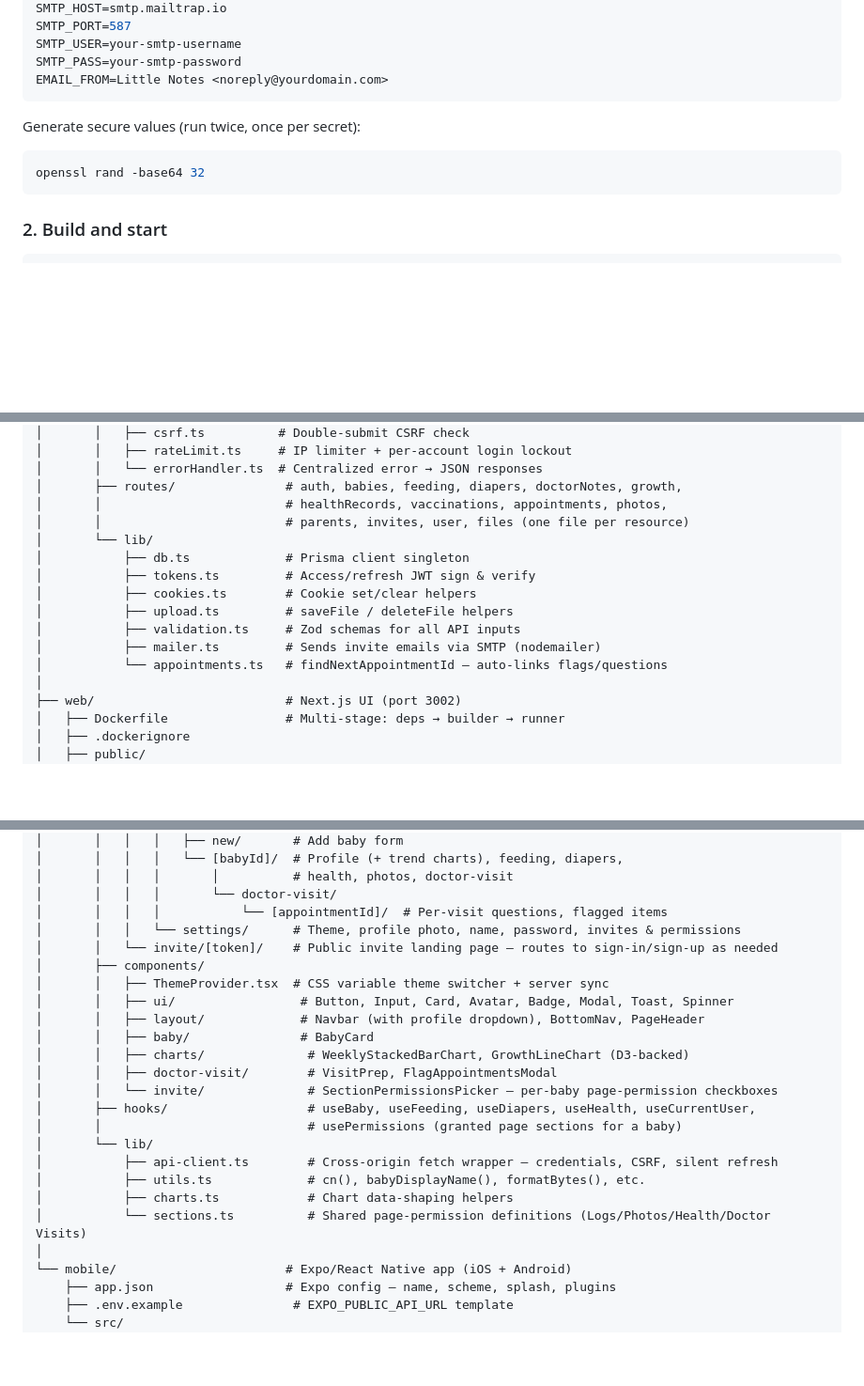
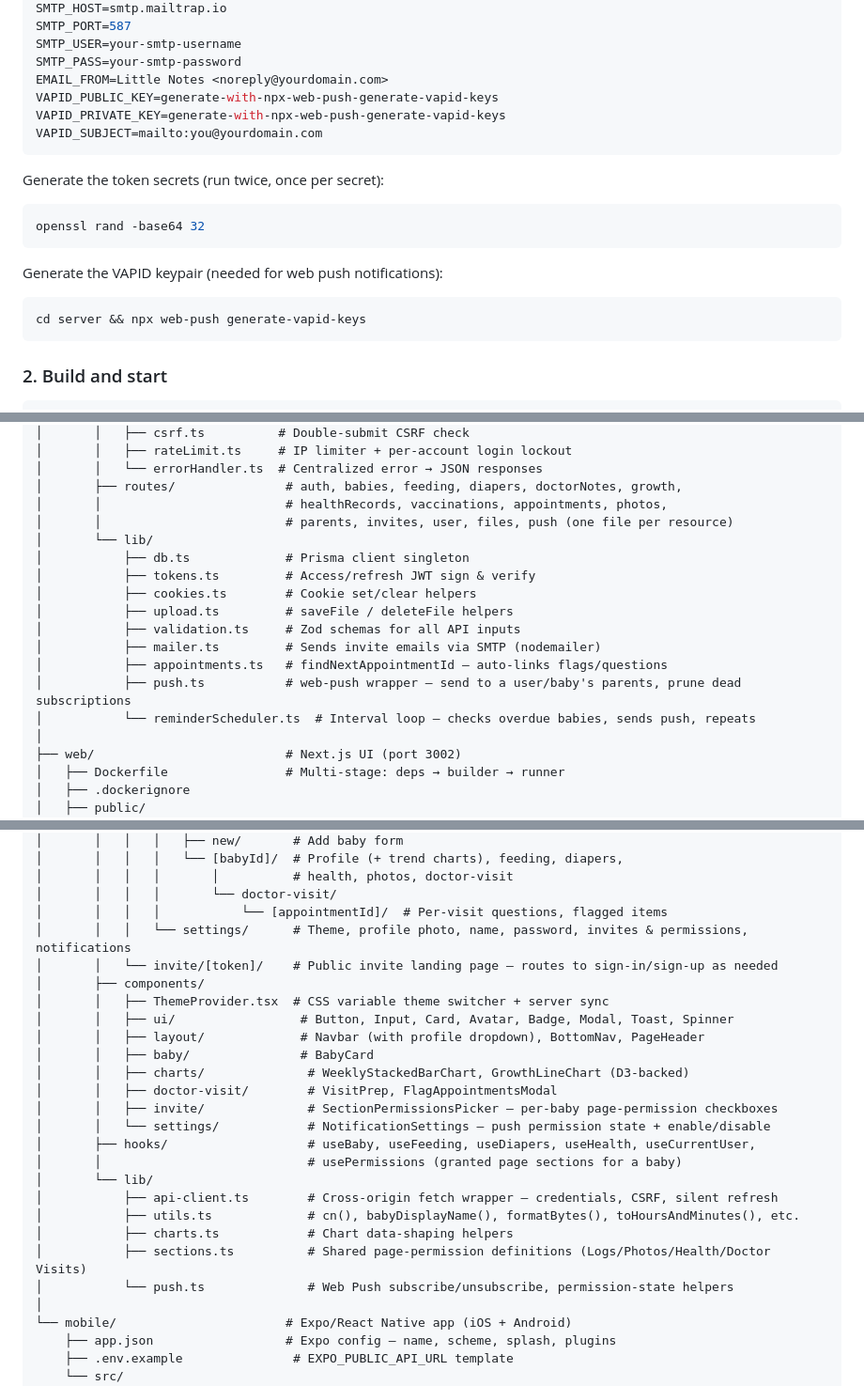
Before and after one commit to chkrish9/baby-tracker, a Markdown page: README.md, 3 parts joined by grey strips. Shown at 94% size. Drawn GitHub-style; blank space fills up the shorter version.

````diff
--- a/README.md
+++ b/README.md
@@ -193,12 +202,21 @@ SMTP_PORT=587
 SMTP_USER=your-smtp-username
 SMTP_PASS=your-smtp-password
 EMAIL_FROM=Little Notes <noreply@yourdomain.com>
+VAPID_PUBLIC_KEY=generate-with-npx-web-push-generate-vapid-keys
+VAPID_PRIVATE_KEY=generate-with-npx-web-push-generate-vapid-keys
+VAPID_SUBJECT=mailto:you@yourdomain.com
 ```
 
-Generate secure values (run twice, once per secret):
+Generate the token secrets (run twice, once per secret):
 
 ```bash
 openssl rand -base64 32
+```
+
+Generate the VAPID keypair (needed for web push notifications):
+
+```bash
+cd server && npx web-push generate-vapid-keys
 ```
 
 ### 2. Build and start
@@ -400,7 +424,7 @@ baby-tracker/
 │       │   └── errorHandler.ts  # Centralized error → JSON responses
 │       ├── routes/               # auth, babies, feeding, diapers, doctorNotes, growth,
 │       │                         # healthRecords, vaccinations, appointments, photos,
-│       │                         # parents, invites, user, files (one file per resource)
+│       │                         # parents, invites, user, files, push (one file per resource)
 │       └── lib/
 │           ├── db.ts             # Prisma client singleton
 │           ├── tokens.ts         # Access/refresh JWT sign & verify
@@ -408,7 +432,9 @@ baby-tracker/
 │           ├── upload.ts         # saveFile / deleteFile helpers
 │           ├── validation.ts     # Zod schemas for all API inputs
 │           ├── mailer.ts         # Sends invite emails via SMTP (nodemailer)
-│           └── appointments.ts   # findNextAppointmentId — auto-links flags/questions
+│           ├── appointments.ts   # findNextAppointmentId — auto-links flags/questions
+│           ├── push.ts           # web-push wrapper — send to a user/baby's parents, prune dead subscriptions
+│           └── reminderScheduler.ts  # Interval loop — checks overdue babies, sends push, repeats
 │
 ├── web/                          # Next.js UI (port 3002)
 │   ├── Dockerfile                # Multi-stage: deps → builder → runner
@@ -433,7 +459,7 @@ baby-tracker/
 │       │   │   │       │          # health, photos, doctor-visit
 │       │   │   │       └── doctor-visit/
 │       │   │   │           └── [appointmentId]/  # Per-visit questions, flagged items
-│       │   │   └── settings/      # Theme, profile photo, name, password, invites & permissions
+│       │   │   └── settings/      # Theme, profile photo, name, password, invites & permissions, notifications
 │       │   └── invite/[token]/    # Public invite landing page — routes to sign-in/sign-up as needed
 │       ├── components/
 │       │   ├── ThemeProvider.tsx  # CSS variable theme switcher + server sync
@@ -442,14 +468,16 @@ baby-tracker/
 │       │   ├── baby/               # BabyCard
 │       │   ├── charts/              # WeeklyStackedBarChart, GrowthLineChart (D3-backed)
 │       │   ├── doctor-visit/        # VisitPrep, FlagAppointmentsModal
-│       │   └── invite/              # SectionPermissionsPicker — per-baby page-permission checkboxes
+│       │   ├── invite/              # SectionPermissionsPicker — per-baby page-permission checkboxes
+│       │   └── settings/            # NotificationSettings — push permission state + enable/disable
 │       ├── hooks/                   # useBaby, useFeeding, useDiapers, useHealth, useCurrentUser,
 │       │                            # usePermissions (granted page sections for a baby)
 │       └── lib/
 │           ├── api-client.ts        # Cross-origin fetch wrapper — credentials, CSRF, silent refresh
-│           ├── utils.ts             # cn(), babyDisplayName(), formatBytes(), etc.
+│           ├── utils.ts             # cn(), babyDisplayName(), formatBytes(), toHoursAndMinutes(), etc.
 │           ├── charts.ts            # Chart data-shaping helpers
-│           └── sections.ts          # Shared page-permission definitions (Logs/Photos/Health/Doctor Visits)
+│           ├── sections.ts          # Shared page-permission definitions (Logs/Photos/Health/Doctor Visits)
+│           └── push.ts              # Web Push subscribe/unsubscribe, permission-state helpers
 │
 └── mobile/                       # Expo/React Native app (iOS + Android)
     ├── app.json                  # Expo config — name, scheme, splash, plugins
````
Also changed, not shown: other parts of README.md (+23 -2 lines).
